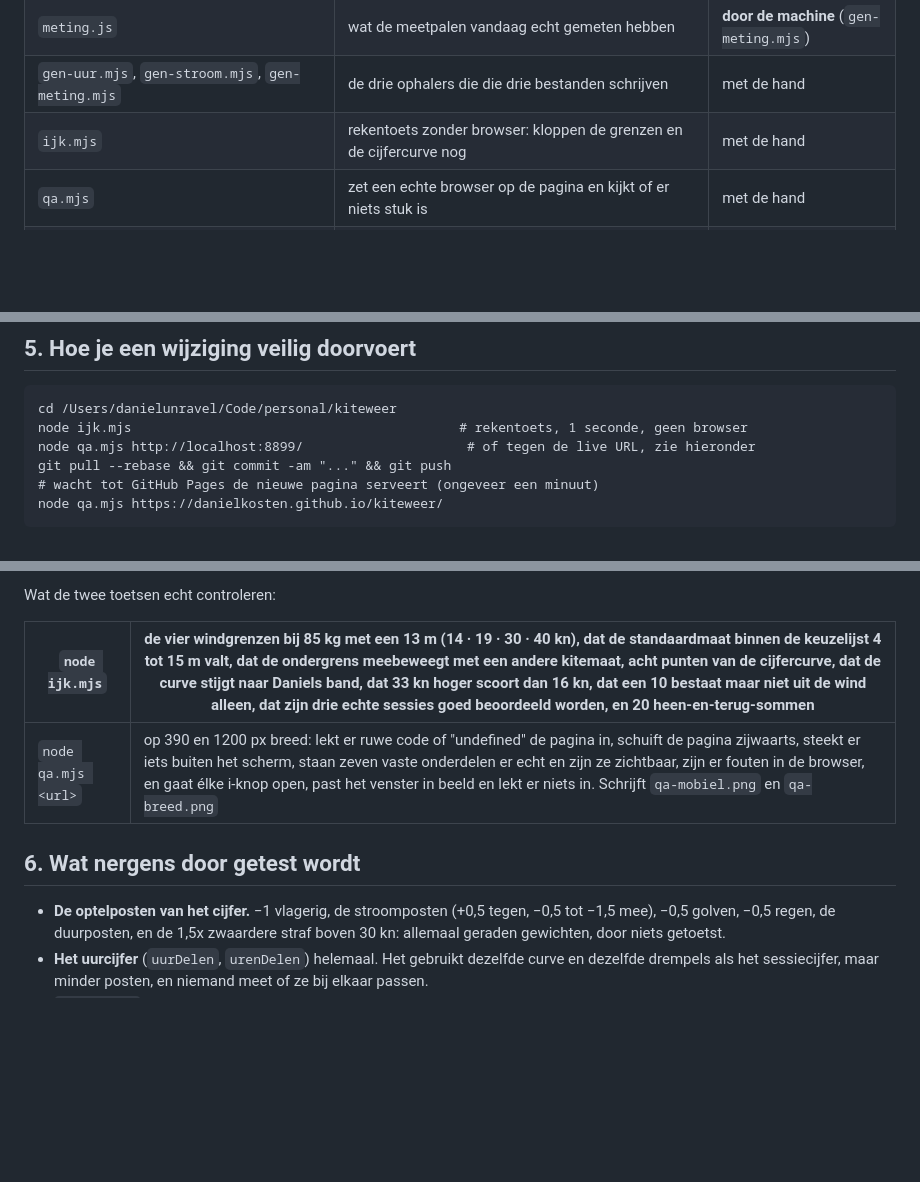
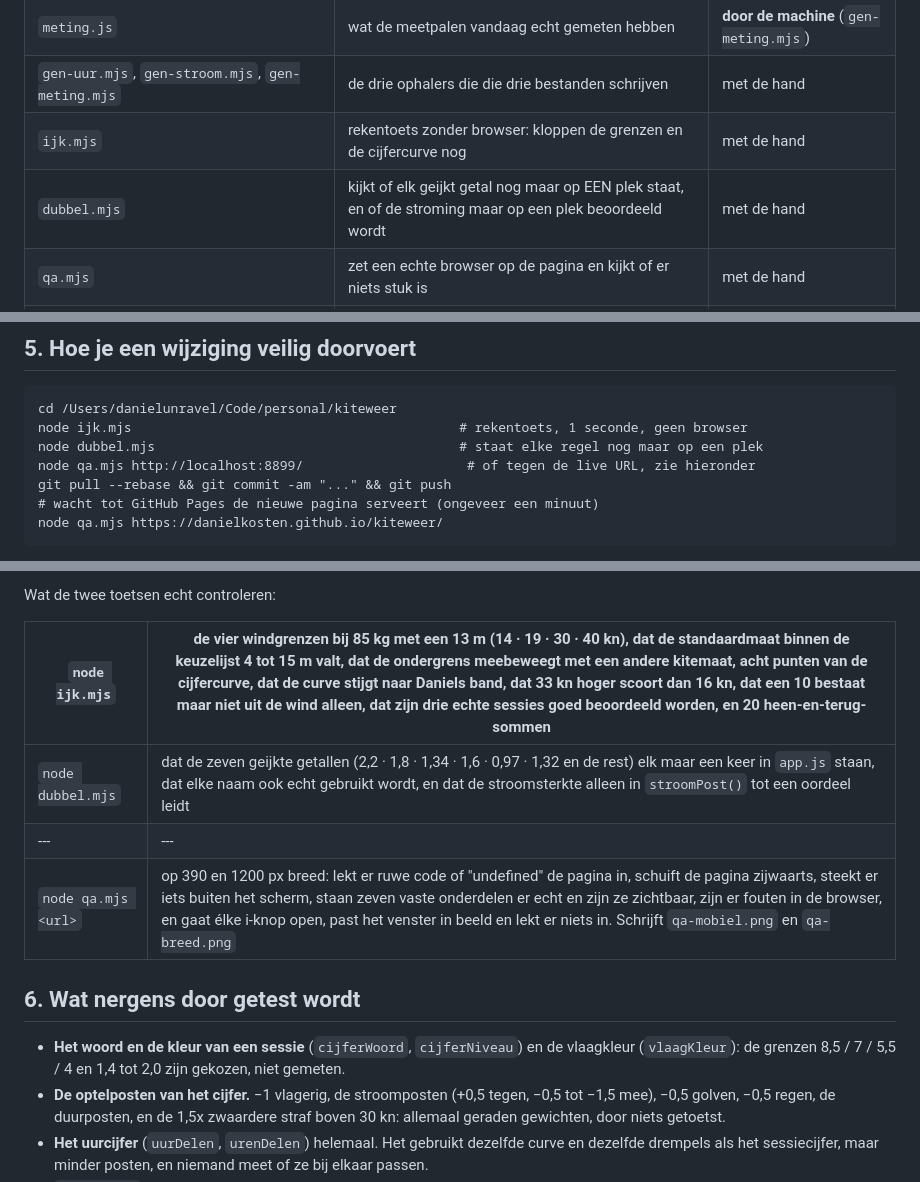
Before and after one commit to danielkosten/kiteweer, a Markdown page: ARCHITECTUUR.md, 3 parts joined by grey strips. GitHub-like rendering; blank space fills up the shorter version.

Commit message:
Documentatie bij: de nieuwe toets en de nieuwe grenzen
Co-Authored-By: Claude Opus 5 (1M context) <noreply@anthropic.com>
Claude-Session: https://claude.ai/code/session_01KvVXLCdMKrC4Q4VPCTcnBC

````diff
--- a/ARCHITECTUUR.md
+++ b/ARCHITECTUUR.md
@@ -17,6 +17,7 @@ elke handmatige wijziging is de volgende run weg.
 | `meting.js` | wat de meetpalen vandaag echt gemeten hebben | **door de machine** (`gen-meting.mjs`) |
 | `gen-uur.mjs`, `gen-stroom.mjs`, `gen-meting.mjs` | de drie ophalers die die drie bestanden schrijven | met de hand |
 | `ijk.mjs` | rekentoets zonder browser: kloppen de grenzen en de cijfercurve nog | met de hand |
+| `dubbel.mjs` | kijkt of elk geijkt getal nog maar op EEN plek staat, en of de stroming maar op een plek beoordeeld wordt | met de hand |
 | `qa.mjs` | zet een echte browser op de pagina en kijkt of er niets stuk is | met de hand |
 | `verifieer.mjs`, `toets-horizon.mjs` | eenmalige metingen: hoe goed elk weermodel het deed. Draaien niet in de keten | met de hand |
 | `.github/workflows/meting.yml`, `stroom.yml` | opdrachten die op GitHub kunnen draaien, zie hieronder | met de hand |
@@ -98,6 +99,7 @@ ideaal is.** Alles hieronder hangt daar weer aan.
 ```
 cd /Users/danielunravel/Code/personal/kiteweer
 node ijk.mjs                                          # rekentoets, 1 seconde, geen browser
+node dubbel.mjs                                       # staat elke regel nog maar op een plek
 node qa.mjs http://localhost:8899/                     # of tegen de live URL, zie hieronder
 git pull --rebase && git commit -am "..." && git push
 # wacht tot GitHub Pages de nieuwe pagina serveert (ongeveer een minuut)
@@ -126,10 +128,14 @@ Wat de twee toetsen echt controleren:
 
 | `node ijk.mjs` | de vier windgrenzen bij 85 kg met een 13 m (14 · 19 · 30 · 40 kn), dat de standaardmaat binnen de keuzelijst 4 tot 15 m valt, dat de ondergrens meebeweegt met een andere kitemaat, acht punten van de cijfercurve, dat de curve stijgt naar Daniels band, dat 33 kn hoger scoort dan 16 kn, dat een 10 bestaat maar niet uit de wind alleen, dat zijn drie echte sessies goed beoordeeld worden, en 20 heen-en-terug-sommen |
 |---|---|
+| `node dubbel.mjs` | dat de zeven geijkte getallen (2,2 · 1,8 · 1,34 · 1,6 · 0,97 · 1,32 en de rest) elk maar een keer in `app.js` staan, dat elke naam ook echt gebruikt wordt, en dat de stroomsterkte alleen in `stroomPost()` tot een oordeel leidt |
+|---|---|
 | `node qa.mjs <url>` | op 390 en 1200 px breed: lekt er ruwe code of "undefined" de pagina in, schuift de pagina zijwaarts, steekt er iets buiten het scherm, staan zeven vaste onderdelen er echt en zijn ze zichtbaar, zijn er fouten in de browser, en gaat élke i-knop open, past het venster in beeld en lekt er niets in. Schrijft `qa-mobiel.png` en `qa-breed.png` |
 
 ## 6. Wat nergens door getest wordt
 
+- **Het woord en de kleur van een sessie** (`cijferWoord`, `cijferNiveau`) en de vlaagkleur
+  (`vlaagKleur`): de grenzen 8,5 / 7 / 5,5 / 4 en 1,4 tot 2,0 zijn gekozen, niet gemeten.
 - **De optelposten van het cijfer.** −1 vlagerig, de stroomposten (+0,5 tegen, −0,5 tot −1,5 mee), −0,5 golven, −0,5 regen, de
   duurposten, en de 1,5x zwaardere straf boven 30 kn: allemaal geraden gewichten, door niets getoetst.
 - **Het uurcijfer** (`uurDelen`, `urenDelen`) helemaal. Het gebruikt dezelfde curve en dezelfde
````
